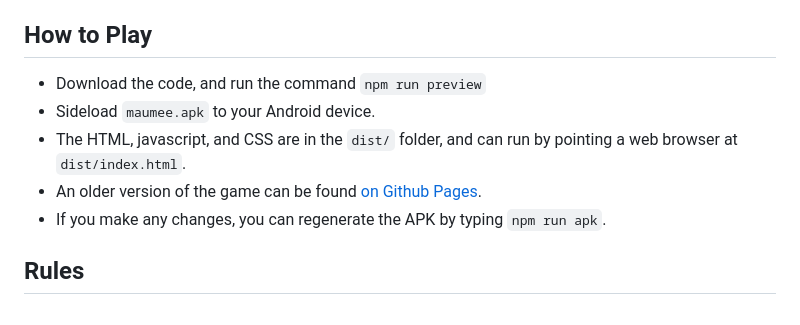
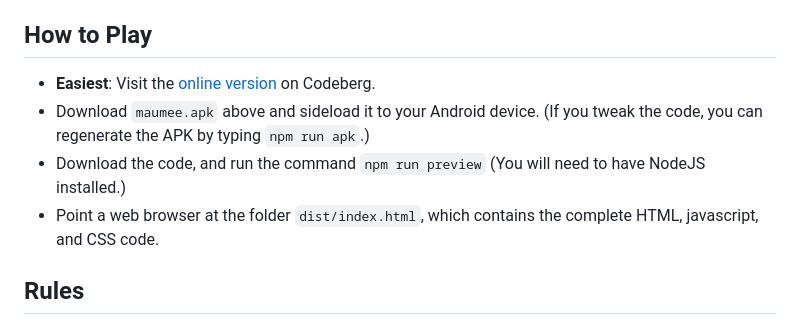
Before and after one commit to sahi1l/MaumeeRiverApp, a Markdown page: README.md, the part around the change. Drawn GitHub-style.

Commit message:
Update Where to Play section of README

```diff
--- a/README.md
+++ b/README.md
@@ -5,11 +5,10 @@ Maumee River Solitaire is based on the card game <A HREF="https://en.wikipedia.o
 This code uses <A HREF="https://capacitorjs.com">CapacitorJS</A> to wrap a previously written <A HREF="https://github.com/sahi1l/MaumeeRiverSolitaire">web app I wrote</A> for mobile use.  The game itself is written in Javascript and CSS.
 
 ## How to Play
-- Download the code, and run the command `npm run preview`
-- Sideload `maumee.apk` to your Android device.
-- The HTML, javascript, and CSS are in the `dist/` folder, and can run by pointing a web browser at `dist/index.html`.
-- An older version of the game can be found <A HREF="https://sahi1l.github.io/MaumeeRiverSolitaire/">on Github Pages</A>.
-- If you make any changes, you can regenerate the APK by typing `npm run apk`.
+- **Easiest**: Visit the <A HREF="https://sahi1l.codeberg.page/maumee/">online version</A> on Codeberg.
+- Download `maumee.apk` above and sideload it to your Android device. (If you tweak the code, you can regenerate the APK by typing `npm run apk`.)
+- Download the code, and run the command `npm run preview`  (You will need to have NodeJS installed.)
+- Point a web browser at the folder `dist/index.html`, which contains the complete HTML, javascript, and CSS code.
 
 ## Rules
 - Played with two standard 52-card decks.
```
